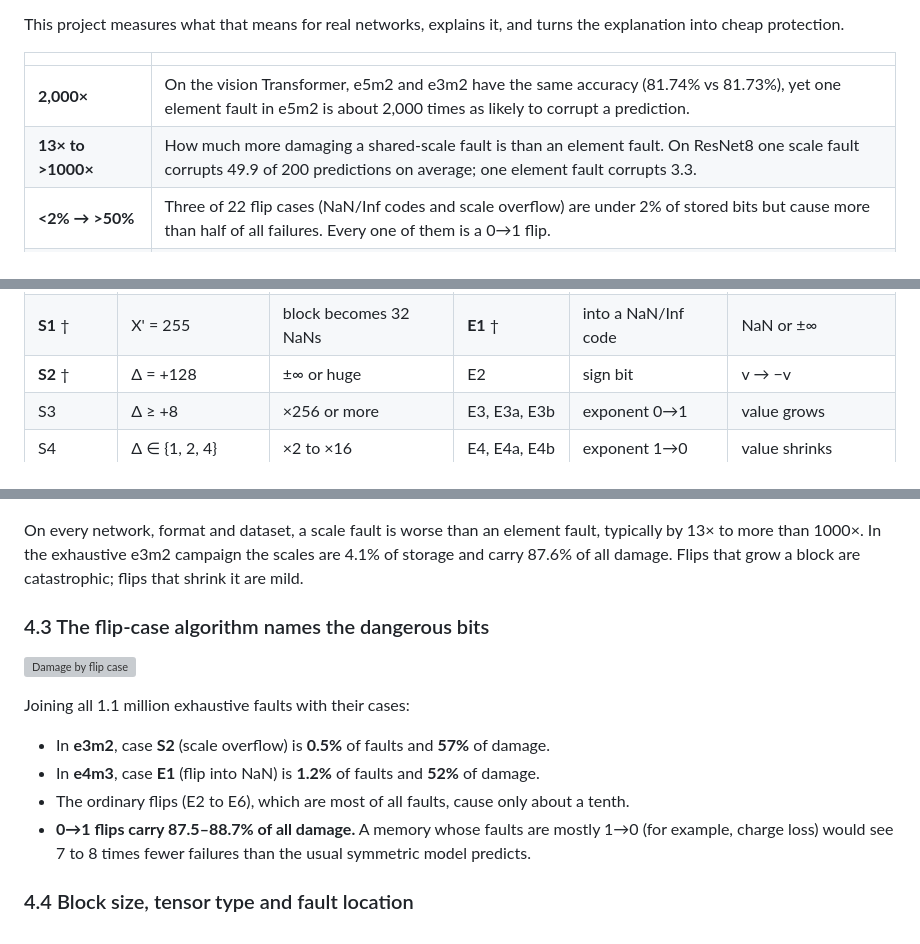
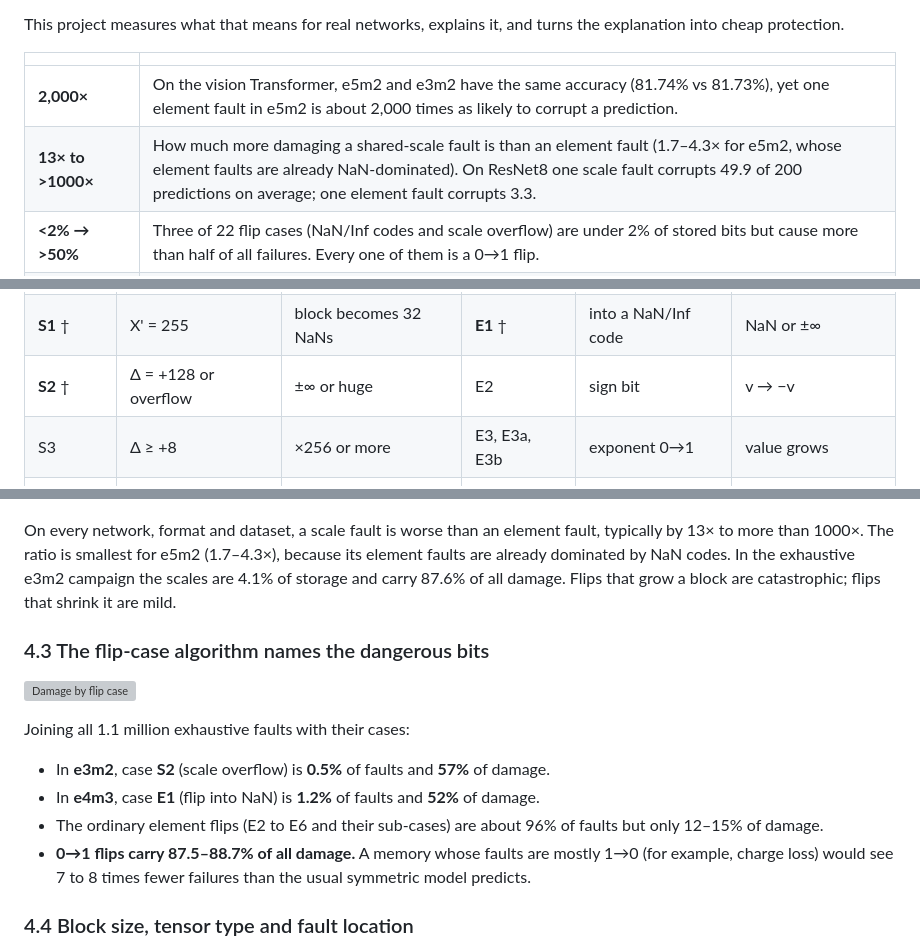
Before and after one commit to peeyushagarwal2004/CS496_UGP, a Markdown page: README.md, 3 parts joined by grey strips. GitHub-like rendering; grey boxes are pictures that could not be loaded.

Commit message:
Match README to the corrected UGP report
README updated with the report corrections: S2 covers +128 and
overflow, ordinary element flips are 96% of faults and 12-15% of damage,
e5m2 has a smaller scale-against-element ratio (1.7-4.3x), and the E29
footnote refers to ordinary element faults (E2-E6).

```diff
--- a/README.md
+++ b/README.md
@@ -35,7 +35,7 @@ into cheap protection.
 | | |
 |---|---|
 | **2,000×** | On the vision Transformer, e5m2 and e3m2 have the same accuracy (81.74% vs 81.73%), yet one element fault in e5m2 is about 2,000 times as likely to corrupt a prediction. |
-| **13× to >1000×** | How much more damaging a shared-scale fault is than an element fault. On ResNet8 one scale fault corrupts 49.9 of 200 predictions on average; one element fault corrupts 3.3. |
+| **13× to >1000×** | How much more damaging a shared-scale fault is than an element fault (1.7–4.3× for e5m2, whose element faults are already NaN-dominated). On ResNet8 one scale fault corrupts 49.9 of 200 predictions on average; one element fault corrupts 3.3. |
 | **<2% → >50%** | Three of 22 flip cases (NaN/Inf codes and scale overflow) are under 2% of stored bits but cause more than half of all failures. Every one of them is a 0→1 flip. |
 | **29× to 4100×** | Reduction in element damage on the larger models from read-time guards that need no extra memory. |
 | **~1,000 vs 500,000** | Injections needed to recover the exact, exhaustive failure rate when the campaign is planned by flip case. |
@@ -162,7 +162,7 @@ Stage 1 is the core. Every possible single-bit flip falls into **exactly one of
 |---|---|---|---|---|---|
 | S0 | all elements are ±0 | masked | E0 | sign of ±0 | masked |
 | **S1** † | X' = 255 | block becomes 32 NaNs | **E1** † | into a NaN/Inf code | NaN or ±∞ |
-| **S2** † | Δ = +128 | ±∞ or huge | E2 | sign bit | v → −v |
+| **S2** † | Δ = +128 or overflow | ±∞ or huge | E2 | sign bit | v → −v |
 | S3 | Δ ≥ +8 | ×256 or more | E3, E3a, E3b | exponent 0→1 | value grows |
 | S4 | Δ ∈ {1, 2, 4} | ×2 to ×16 | E4, E4a, E4b | exponent 1→0 | value shrinks |
 | S5 | Δ ∈ {−1, −2} | ÷2, ÷4 | E5, E5a | mantissa 0→1 | small growth |
@@ -230,7 +230,8 @@ choosing a format by accuracy or bit width alone would never show it.
 ![Scale against element faults](docs/figures/png/fig10_scale_vs_element.png)
 
 On every network, format and dataset, a scale fault is worse than an element fault, typically by
-13× to more than 1000×. In the exhaustive e3m2 campaign the scales are 4.1% of storage and carry
+13× to more than 1000×. The ratio is smallest for e5m2 (1.7–4.3×), because its element faults
+are already dominated by NaN codes. In the exhaustive e3m2 campaign the scales are 4.1% of storage and carry
 87.6% of all damage. Flips that grow a block are catastrophic; flips that shrink it are mild.
 
 ### 4.3 The flip-case algorithm names the dangerous bits
@@ -241,7 +242,8 @@ Joining all 1.1 million exhaustive faults with their cases:
 
 - In **e3m2**, case **S2** (scale overflow) is **0.5%** of faults and **57%** of damage.
 - In **e4m3**, case **E1** (flip into NaN) is **1.2%** of faults and **52%** of damage.
-- The ordinary flips (E2 to E6), which are most of all faults, cause only about a tenth.
+- The ordinary element flips (E2 to E6 and their sub-cases) are about 96% of faults but only
+  12–15% of damage.
 - **0→1 flips carry 87.5–88.7% of all damage.** A memory whose faults are mostly 1→0 (for
   example, charge loss) would see 7 to 8 times fewer failures than the usual symmetric model
   predicts.
```
Also changed, not shown: other parts of README.md (+1 -1 lines).
